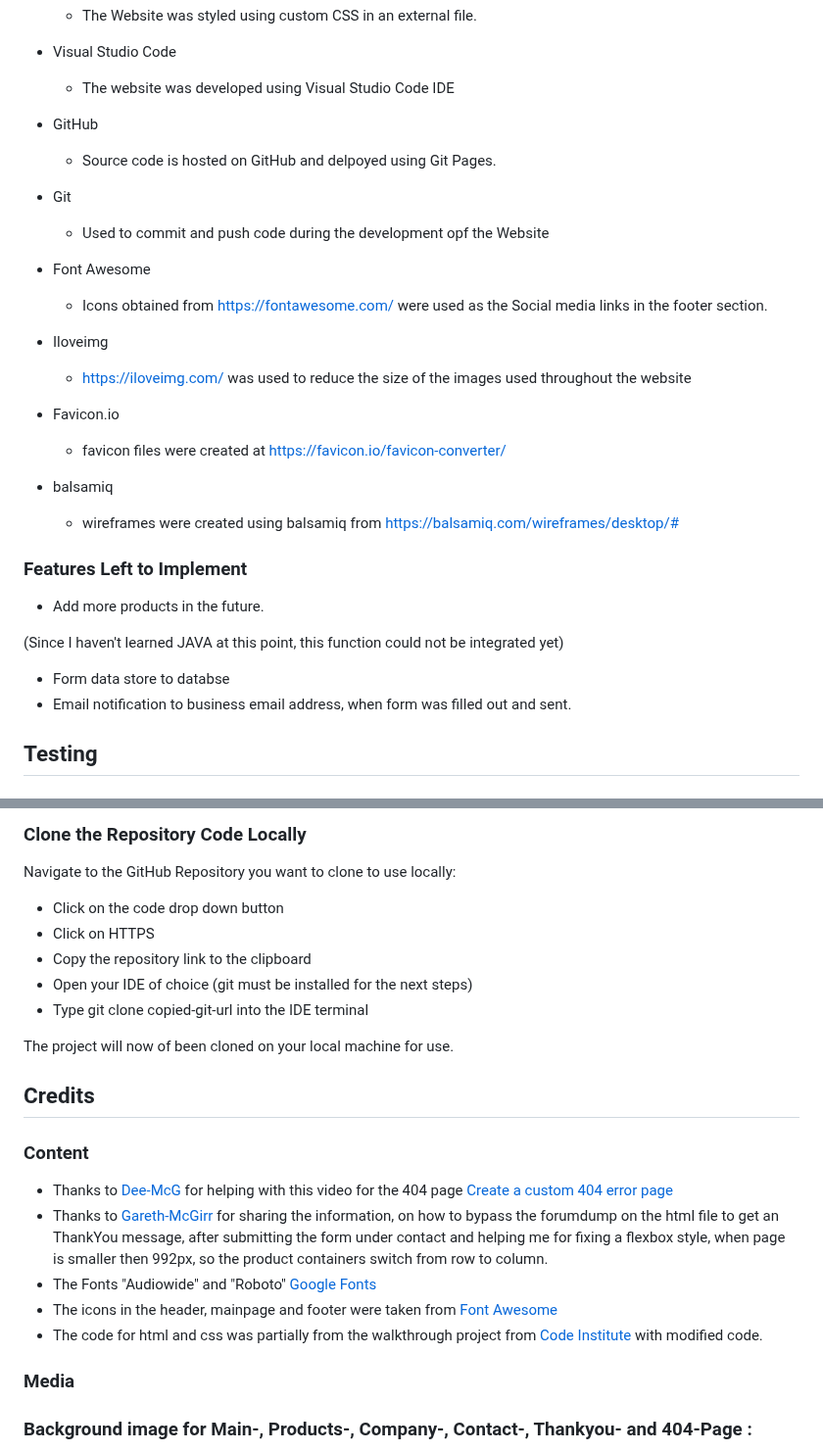
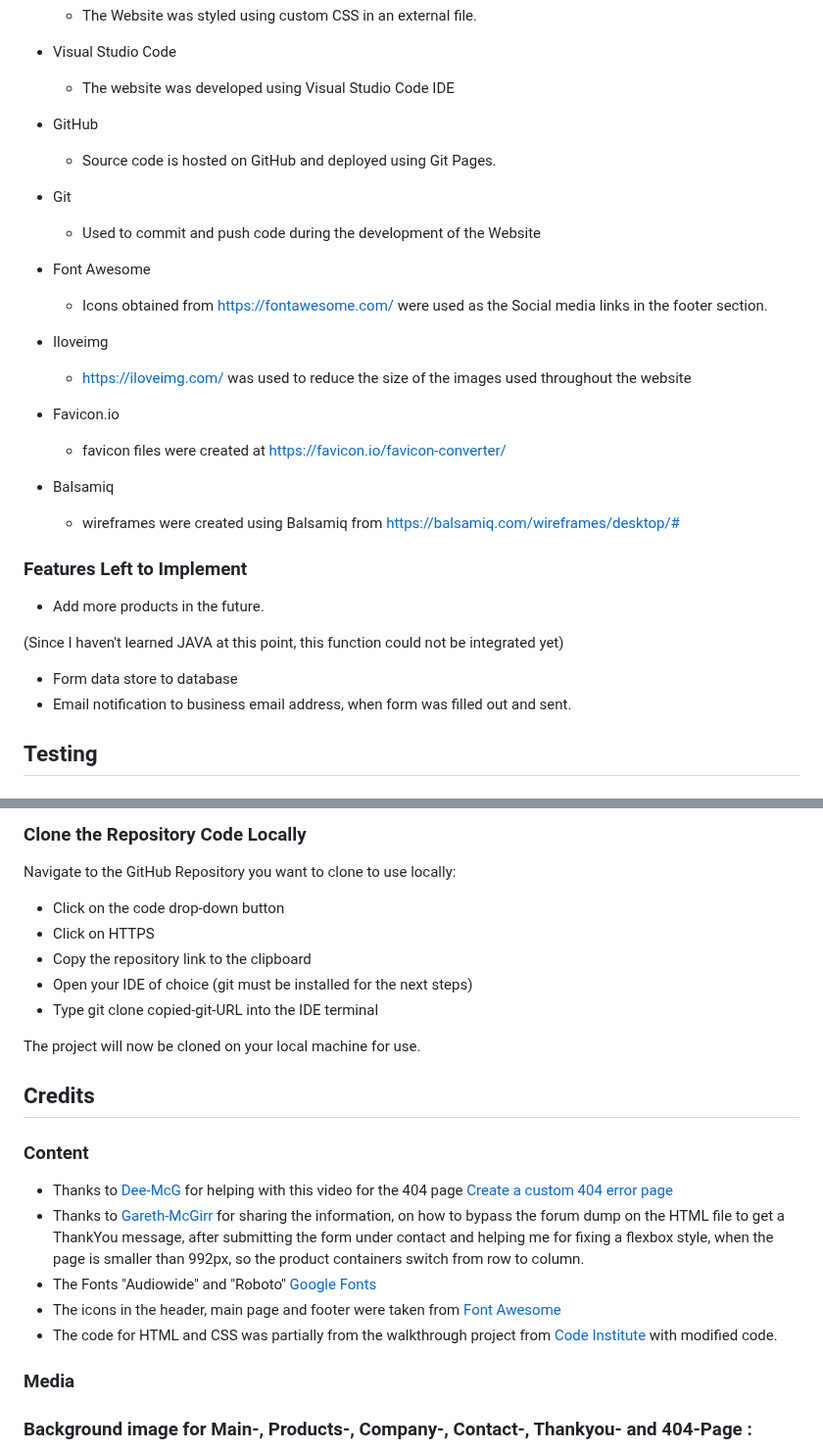
Before and after one commit to GKopanidis/LawnMowerPlates, a Markdown page: README.md, 2 parts joined by grey strips. Shown at 98% size. Rendered like a GitHub page.

```diff
--- a/README.md
+++ b/README.md
@@ -202,10 +201,10 @@ The site contains all necessary features of a simple, functioning website.
    * The website was developed using Visual Studio Code IDE
 
 * GitHub
-   * Source code is hosted on GitHub and delpoyed using Git Pages.
+   * Source code is hosted on GitHub and deployed using Git Pages.
 
 * Git
-   * Used to commit and push code during the development opf the Website
+   * Used to commit and push code during the development of the Website
 
 * Font Awesome
    * Icons obtained from [https://fontawesome.com/](https://fontawesome.com/) were used as the Social media links in the footer section.
@@ -216,8 +215,8 @@ The site contains all necessary features of a simple, functioning website.
 * Favicon.io
    * favicon files were created at [https://favicon.io/favicon-converter/](https://favicon.io/favicon-converter/)
 
-* balsamiq
-   * wireframes were created using balsamiq from [https://balsamiq.com/wireframes/desktop/#](https://balsamiq.com/wireframes/desktop/#)
+* Balsamiq
+   * wireframes were created using Balsamiq from [https://balsamiq.com/wireframes/desktop/#](https://balsamiq.com/wireframes/desktop/#)
 
 
 <!-- TOC --><a name="features-left-to-implement"></a>
@@ -227,7 +226,7 @@ The site contains all necessary features of a simple, functioning website.
 - Add more products in the future.
 
 (Since I haven't learned JAVA at this point, this function could not be integrated yet)
-- Form data store to databse
+- Form data store to database
 - Email notification to business email address, when form was filled out and sent.
 
 
@@ -464,13 +463,13 @@ The following git commands were used throughout development to push code to the
 
 Navigate to the GitHub Repository you want to clone to use locally:
 
-- Click on the code drop down button
+- Click on the code drop-down button
 - Click on HTTPS
 - Copy the repository link to the clipboard
 - Open your IDE of choice (git must be installed for the next steps)
-- Type git clone copied-git-url into the IDE terminal
+- Type git clone copied-git-URL into the IDE terminal
 
-The project will now of been cloned on your local machine for use.
+The project will now be cloned on your local machine for use.
 
 
 <!-- TOC --><a name="credits"></a>
@@ -483,10 +482,10 @@ The project will now of been cloned on your local machine for use.
 ### Content
 
 - Thanks to [Dee-McG](https://github.com/Dee-McG) for helping with this video for the 404 page [Create a custom 404 error page](https://www.youtube.com/watch?v=Jj42_s3KnuM&list=PLXuTq6OsqZjYGLkK4d0RExJ98-m-IOIc2&index=3)
-- Thanks to [Gareth-McGirr](https://github.com/Gareth-McGirr) for sharing the information, on how to bypass the forumdump on the html file to get an ThankYou message, after submitting the form under contact and helping me for fixing a flexbox style, when page is smaller then 992px, so the product containers switch from row to column.
+- Thanks to [Gareth-McGirr](https://github.com/Gareth-McGirr) for sharing the information, on how to bypass the forum dump on the HTML file to get a ThankYou message, after submitting the form under contact and helping me for fixing a flexbox style, when the page is smaller than 992px, so the product containers switch from row to column.
 - The Fonts "Audiowide" and "Roboto" [Google Fonts](https://fonts.google.com)
-- The icons in the header, mainpage and footer were taken from [Font Awesome](https://fontawesome.com/)
-- The code for html and css was partially from the walkthrough project from [Code Institute](https://codeinstitute.net) with modified code.
+- The icons in the header, main page and footer were taken from [Font Awesome](https://fontawesome.com/)
+- The code for HTML and CSS was partially from the walkthrough project from [Code Institute](https://codeinstitute.net) with modified code.
 
 
 <!-- TOC --><a name="media"></a>
```
Also changed, not shown: other parts of README.md (+27 -28 lines).
